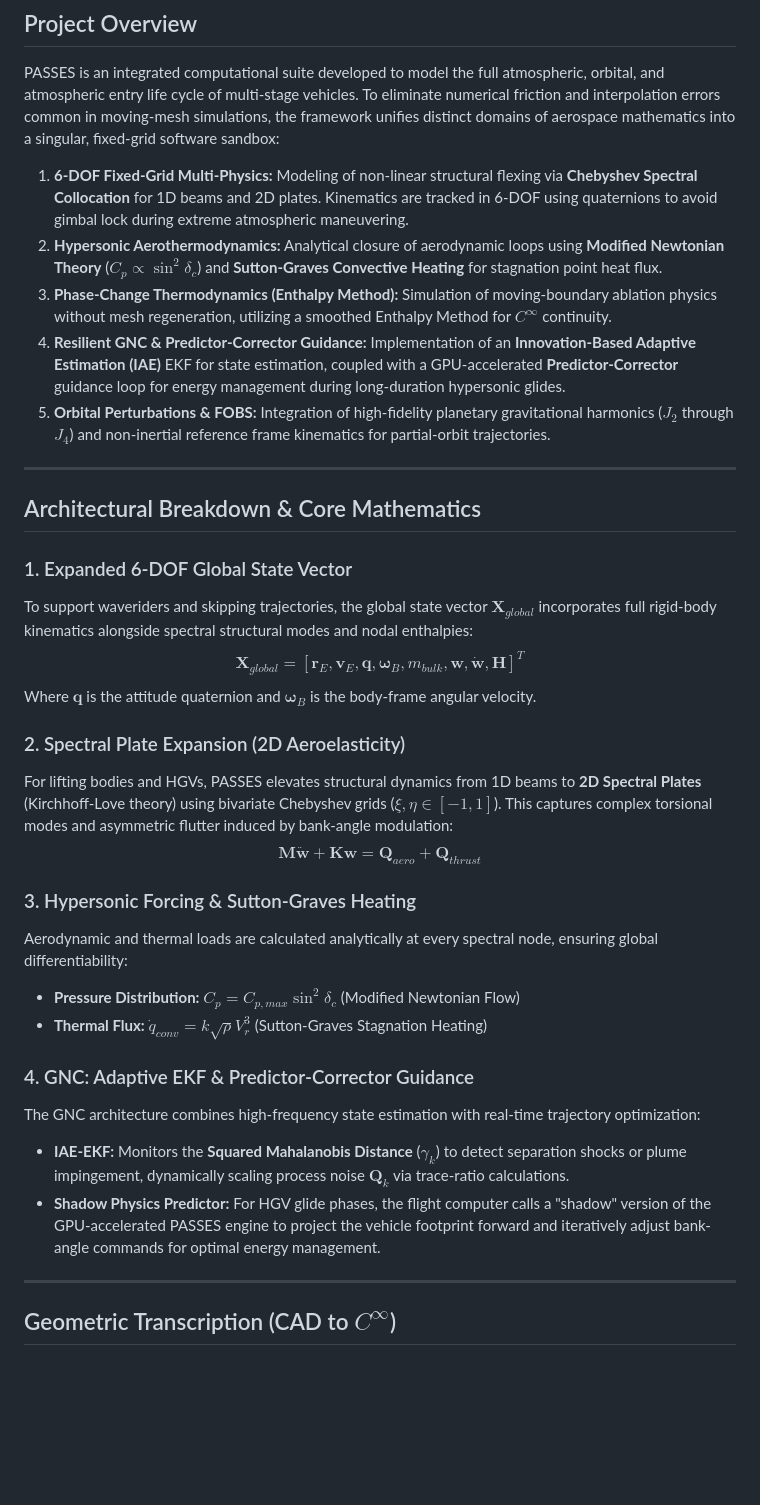
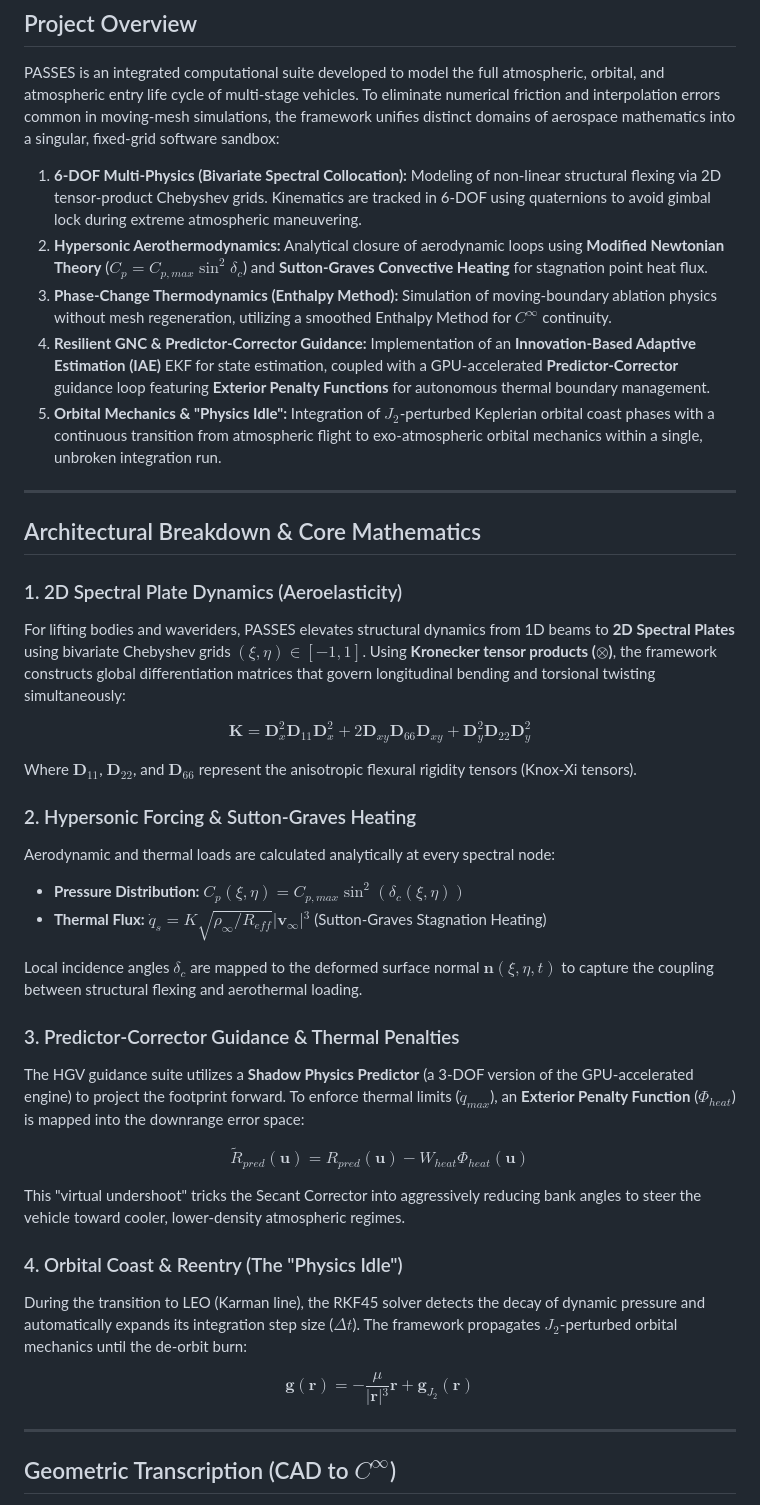
Before and after one commit to ethank5149/Parameterized-AeroStructural-State-Estimation-Sandbox, a Markdown page: README.md, the part around the change. Rendered like a GitHub page; blank space fills up the shorter version.

Commit message:
docs(readme): update technical specifications and mathematical formulations

```diff
--- a/README.md
+++ b/README.md
@@ -10,34 +10,41 @@ A unified, GPU-accelerated spectral framework for coupled aeroelastic, thermodyn
 
 PASSES is an integrated computational suite developed to model the full atmospheric, orbital, and atmospheric entry life cycle of multi-stage vehicles. To eliminate numerical friction and interpolation errors common in moving-mesh simulations, the framework unifies distinct domains of aerospace mathematics into a singular, fixed-grid software sandbox:
 
-1. **6-DOF Fixed-Grid Multi-Physics:** Modeling of non-linear structural flexing via **Chebyshev Spectral Collocation** for 1D beams and 2D plates. Kinematics are tracked in 6-DOF using quaternions to avoid gimbal lock during extreme atmospheric maneuvering.
-2. **Hypersonic Aerothermodynamics:** Analytical closure of aerodynamic loops using **Modified Newtonian Theory** ($C_p \propto \sin^2 \delta_c$) and **Sutton-Graves Convective Heating** for stagnation point heat flux.
+1. **6-DOF Multi-Physics (Bivariate Spectral Collocation):** Modeling of non-linear structural flexing via 2D tensor-product Chebyshev grids. Kinematics are tracked in 6-DOF using quaternions to avoid gimbal lock during extreme atmospheric maneuvering.
+2. **Hypersonic Aerothermodynamics:** Analytical closure of aerodynamic loops using **Modified Newtonian Theory** ($C_p = C_{p,max} \sin^2 \delta_c$) and **Sutton-Graves Convective Heating** for stagnation point heat flux.
 3. **Phase-Change Thermodynamics (Enthalpy Method):** Simulation of moving-boundary ablation physics without mesh regeneration, utilizing a smoothed Enthalpy Method for $C^\infty$ continuity.
-4. **Resilient GNC & Predictor-Corrector Guidance:** Implementation of an **Innovation-Based Adaptive Estimation (IAE)** EKF for state estimation, coupled with a GPU-accelerated **Predictor-Corrector** guidance loop for energy management during long-duration hypersonic glides.
-5. **Orbital Perturbations & FOBS:** Integration of high-fidelity planetary gravitational harmonics ($J_2$ through $J_4$) and non-inertial reference frame kinematics for partial-orbit trajectories.
+4. **Resilient GNC & Predictor-Corrector Guidance:** Implementation of an **Innovation-Based Adaptive Estimation (IAE)** EKF for state estimation, coupled with a GPU-accelerated **Predictor-Corrector** guidance loop featuring **Exterior Penalty Functions** for autonomous thermal boundary management.
+5. **Orbital Mechanics & "Physics Idle":** Integration of $J_2$-perturbed Keplerian orbital coast phases with a continuous transition from atmospheric flight to exo-atmospheric orbital mechanics within a single, unbroken integration run.
 
 ---
 
 ## Architectural Breakdown & Core Mathematics
 
-### 1. Expanded 6-DOF Global State Vector
-To support waveriders and skipping trajectories, the global state vector $\mathbf{X}_{global}$ incorporates full rigid-body kinematics alongside spectral structural modes and nodal enthalpies:
-$$\mathbf{X}_{global} = [\mathbf{r}_E, \mathbf{v}_E, \mathbf{q}, \boldsymbol{\omega}_B, m_{bulk}, \mathbf{w}, \mathbf{\dot{w}}, \mathbf{H}]^T$$
-Where $\mathbf{q}$ is the attitude quaternion and $\boldsymbol{\omega}_B$ is the body-frame angular velocity.
+### 1. 2D Spectral Plate Dynamics (Aeroelasticity)
+For lifting bodies and waveriders, PASSES elevates structural dynamics from 1D beams to **2D Spectral Plates** using bivariate Chebyshev grids $(\xi, \eta) \in [-1, 1]$. Using **Kronecker tensor products ($\otimes$)**, the framework constructs global differentiation matrices that govern longitudinal bending and torsional twisting simultaneously:
 
-### 2. Spectral Plate Expansion (2D Aeroelasticity)
-For lifting bodies and HGVs, PASSES elevates structural dynamics from 1D beams to **2D Spectral Plates** (Kirchhoff-Love theory) using bivariate Chebyshev grids ($\xi, \eta \in [-1, 1]$). This captures complex torsional modes and asymmetric flutter induced by bank-angle modulation:
-$$\mathbf{M} \mathbf{\ddot{w}} + \mathbf{K} \mathbf{w} = \mathbf{Q}_{aero} + \mathbf{Q}_{thrust}$$
+$$\mathbf{K} = \mathbf{D}_x^2 \mathbf{D}_{11} \mathbf{D}_x^2 + 2 \mathbf{D}_{xy} \mathbf{D}_{66} \mathbf{D}_{xy} + \mathbf{D}_y^2 \mathbf{D}_{22} \mathbf{D}_y^2$$
 
-### 3. Hypersonic Forcing & Sutton-Graves Heating
-Aerodynamic and thermal loads are calculated analytically at every spectral node, ensuring global differentiability:
-*   **Pressure Distribution:** $C_p = C_{p,max} \sin^2 \delta_c$ (Modified Newtonian Flow)
-*   **Thermal Flux:** $\dot{q}_{conv} = k \sqrt{\rho} V_r^3$ (Sutton-Graves Stagnation Heating)
+Where $\mathbf{D}_{11}$, $\mathbf{D}_{22}$, and $\mathbf{D}_{66}$ represent the anisotropic flexural rigidity tensors (Knox-Xi tensors).
 
-### 4. GNC: Adaptive EKF & Predictor-Corrector Guidance
-The GNC architecture combines high-frequency state estimation with real-time trajectory optimization:
-*   **IAE-EKF:** Monitors the **Squared Mahalanobis Distance** ($\gamma_k$) to detect separation shocks or plume impingement, dynamically scaling process noise $\mathbf{Q}_k$ via trace-ratio calculations.
-*   **Shadow Physics Predictor:** For HGV glide phases, the flight computer calls a "shadow" version of the GPU-accelerated PASSES engine to project the vehicle footprint forward and iteratively adjust bank-angle commands for optimal energy management.
+### 2. Hypersonic Forcing & Sutton-Graves Heating
+Aerodynamic and thermal loads are calculated analytically at every spectral node:
+*   **Pressure Distribution:** $C_p(\xi, \eta) = C_{p,max} \sin^2(\delta_c(\xi, \eta))$
+*   **Thermal Flux:** $\dot{q}_s = K \sqrt{\rho_\infty / R_{eff}} \vert{}\mathbf{v}_\infty\vert{}^3$ (Sutton-Graves Stagnation Heating)
+
+Local incidence angles $\delta_c$ are mapped to the deformed surface normal $\mathbf{n}(\xi, \eta, t)$ to capture the coupling between structural flexing and aerothermal loading.
+
+### 3. Predictor-Corrector Guidance & Thermal Penalties
+The HGV guidance suite utilizes a **Shadow Physics Predictor** (a 3-DOF version of the GPU-accelerated engine) to project the footprint forward. To enforce thermal limits ($\dot{q}_{max}$), an **Exterior Penalty Function** ($\Phi_{heat}$) is mapped into the downrange error space:
+
+$$\tilde{R}_{pred}(\mathbf{u}) = R_{pred}(\mathbf{u}) - W_{heat} \Phi_{heat}(\mathbf{u})$$
+
+This "virtual undershoot" tricks the Secant Corrector into aggressively reducing bank angles to steer the vehicle toward cooler, lower-density atmospheric regimes.
+
+### 4. Orbital Coast & Reentry (The "Physics Idle")
+During the transition to LEO (Karman line), the RKF45 solver detects the decay of dynamic pressure and automatically expands its integration step size ($\Delta t$). The framework propagates $J_2$-perturbed orbital mechanics until the de-orbit burn:
+
+$$\mathbf{g}(\mathbf{r}) = -\frac{\mu}{\vert{}\mathbf{r}\vert{}^3} \mathbf{r} + \mathbf{g}_{J_2}(\mathbf{r})$$
 
 ---
 
```
